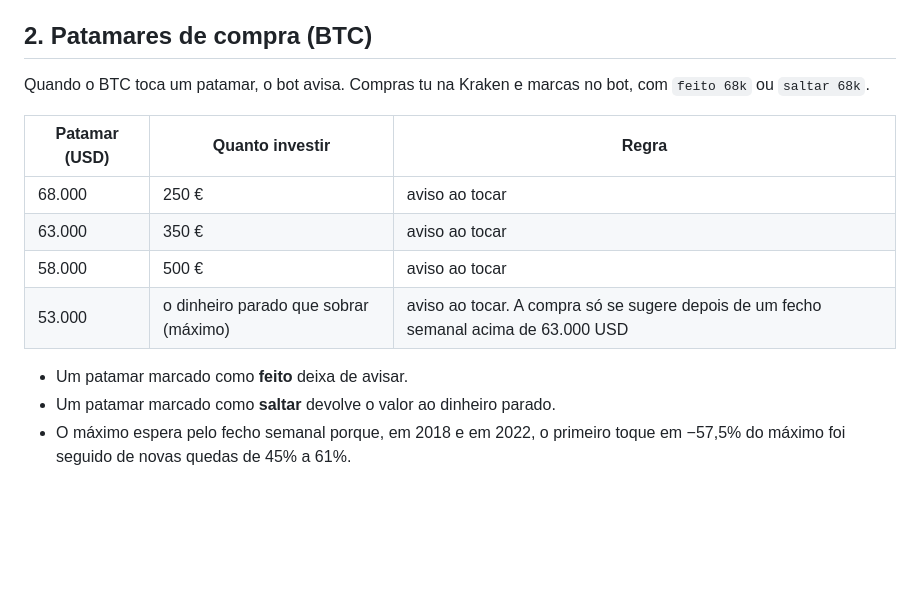
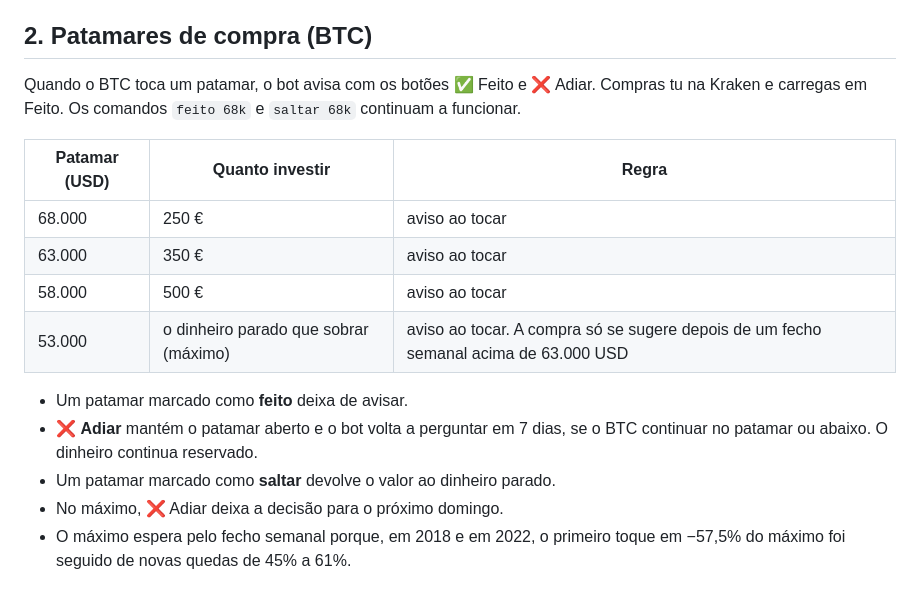
Before and after one commit to randreoliveira-hash/plano-crypto, a Markdown page: README.md, the part around the change. Drawn GitHub-style; blank space fills up the shorter version.

Commit message:
README: patamares com botões Feito / Adiar (7 dias) e máximo

```diff
--- a/README.md
+++ b/README.md
@@ -26,7 +26,7 @@ Plano pessoal de compras de criptomoedas na Kraken Pro, com um aporte mensal fix
 
 ## 2. Patamares de compra (BTC)
 
-Quando o BTC toca um patamar, o bot avisa. Compras tu na Kraken e marcas no bot, com `feito 68k` ou `saltar 68k`.
+Quando o BTC toca um patamar, o bot avisa com os botões ✅ Feito e ❌ Adiar. Compras tu na Kraken e carregas em Feito. Os comandos `feito 68k` e `saltar 68k` continuam a funcionar.
 
 | Patamar (USD) | Quanto investir | Regra |
 |---|---|---|
@@ -36,7 +36,9 @@ Quando o BTC toca um patamar, o bot avisa. Compras tu na Kraken e marcas no bot,
 | 53.000 | o dinheiro parado que sobrar (máximo) | aviso ao tocar. A compra só se sugere depois de um fecho semanal acima de 63.000 USD |
 
 - Um patamar marcado como **feito** deixa de avisar.
+- ❌ **Adiar** mantém o patamar aberto e o bot volta a perguntar em 7 dias, se o BTC continuar no patamar ou abaixo. O dinheiro continua reservado.
 - Um patamar marcado como **saltar** devolve o valor ao dinheiro parado.
+- No máximo, ❌ Adiar deixa a decisão para o próximo domingo.
 - O máximo espera pelo fecho semanal porque, em 2018 e em 2022, o primeiro toque em −57,5% do máximo foi seguido de novas quedas de 45% a 61%.
 
 ## 3. Libertação do dinheiro parado
```
